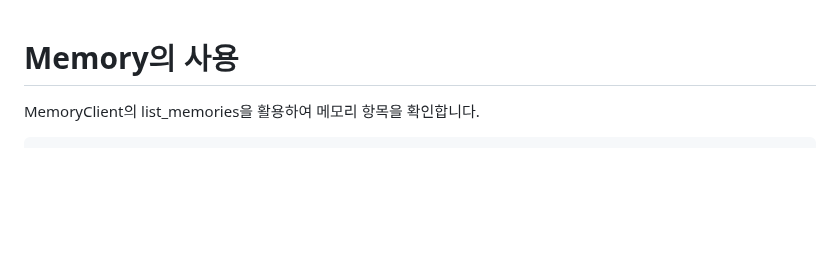
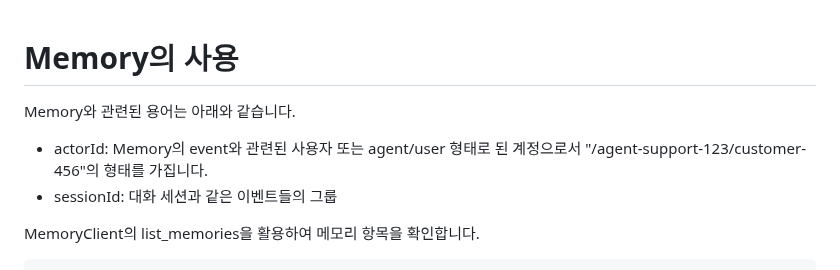
Before and after one commit to kyopark2014/agent-runtime, a Markdown page: memory.md, the part around the change. Drawn GitHub-style; blank space fills up the shorter version.

```diff
--- a/memory.md
+++ b/memory.md
@@ -1,4 +1,9 @@
 # Memory의 사용
+
+Memory와 관련된 용어는 아래와 같습니다.
+
+- actorId: Memory의 event와 관련된 사용자 또는 agent/user 형태로 된 계정으로서 "/agent-support-123/customer-456"의 형태를 가집니다.
+- sessionId: 대화 세션과 같은 이벤트들의 그룹
 
 MemoryClient의 list_memories을 활용하여 메모리 항목을 확인합니다.
 
```
